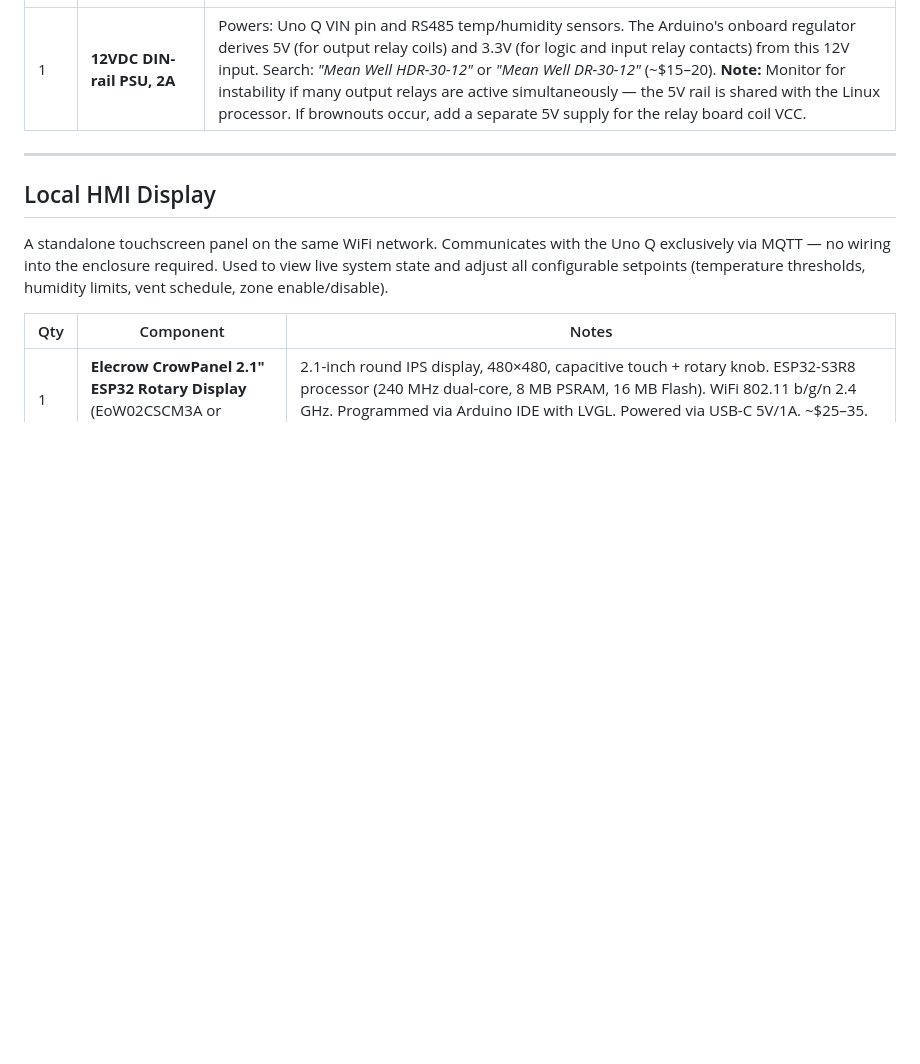
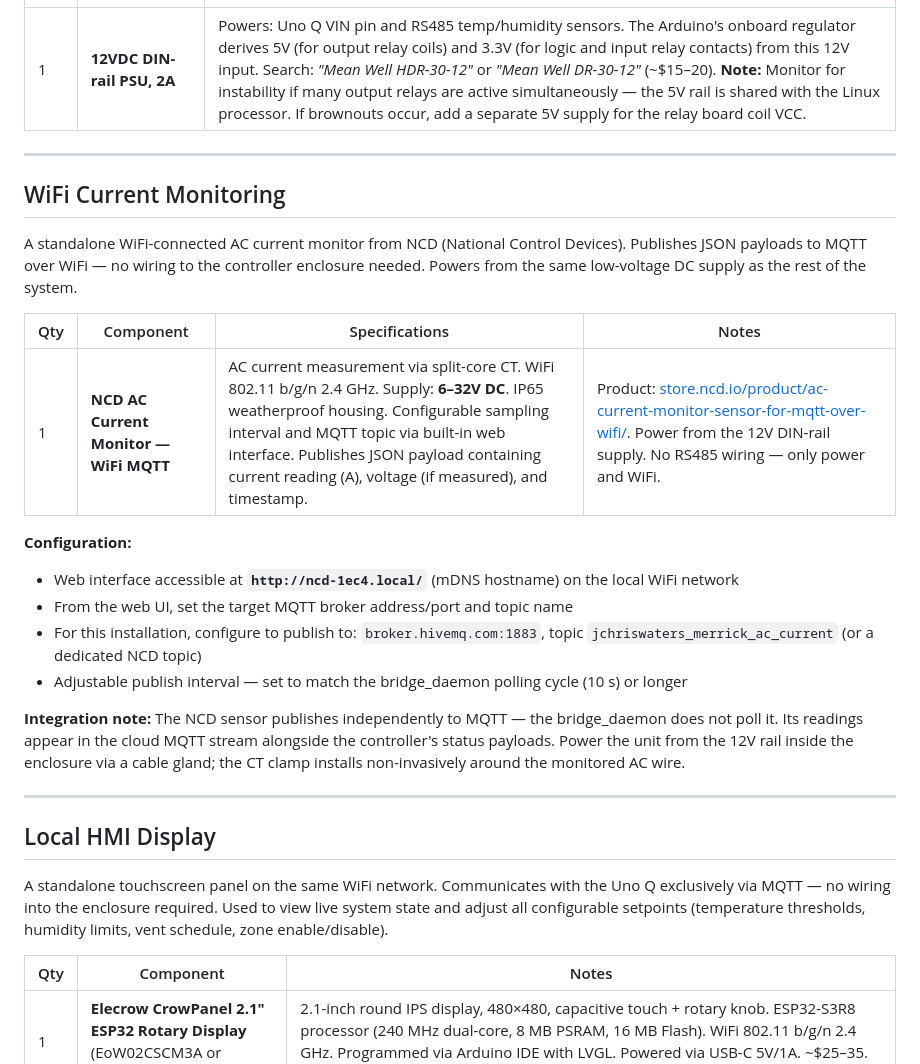
Before and after one commit to jchriswaters/merrick_ac, a Markdown page: docs/component-list.md, the part around the change. Drawn GitHub-style; blank space fills up the shorter version.

Commit message:
docs: add NCD WiFi AC current monitor to component-list
Documents the NCD IP65 WiFi MQTT current sensor including product URL,
web config interface (http://ncd-1ec4.local/), power requirements (6-32VDC),
and integration notes for publishing independently to HiveMQ.

Co-Authored-By: Claude Sonnet 4.6 <noreply@anthropic.com>

```diff
--- a/docs/component-list.md
+++ b/docs/component-list.md
@@ -128,6 +128,26 @@ existing HVAC thermostat wiring — no AC-DC conversion module required.
 
 ---
 
+## WiFi Current Monitoring
+
+A standalone WiFi-connected AC current monitor from NCD (National Control Devices).
+Publishes JSON payloads to MQTT over WiFi — no wiring to the controller enclosure
+needed. Powers from the same low-voltage DC supply as the rest of the system.
+
+| Qty | Component | Specifications | Notes |
+|-----|-----------|----------------|-------|
+| 1 | **NCD AC Current Monitor — WiFi MQTT** | AC current measurement via split-core CT. WiFi 802.11 b/g/n 2.4 GHz. Supply: **6–32V DC**. IP65 weatherproof housing. Configurable sampling interval and MQTT topic via built-in web interface. Publishes JSON payload containing current reading (A), voltage (if measured), and timestamp. | Product: [store.ncd.io/product/ac-current-monitor-sensor-for-mqtt-over-wifi/](https://store.ncd.io/product/ac-current-monitor-sensor-for-mqtt-over-wifi/). Power from the 12V DIN-rail supply. No RS485 wiring — only power and WiFi. |
+
+**Configuration:**
+- Web interface accessible at **`http://ncd-1ec4.local/`** (mDNS hostname) on the local WiFi network
+- From the web UI, set the target MQTT broker address/port and topic name
+- For this installation, configure to publish to: `broker.hivemq.com:1883`, topic `jchriswaters_merrick_ac_current` (or a dedicated NCD topic)
+- Adjustable publish interval — set to match the bridge_daemon polling cycle (10 s) or longer
+
+**Integration note:** The NCD sensor publishes independently to MQTT — the bridge_daemon does not poll it. Its readings appear in the cloud MQTT stream alongside the controller's status payloads. Power the unit from the 12V rail inside the enclosure via a cable gland; the CT clamp installs non-invasively around the monitored AC wire.
+
+---
+
 ## Local HMI Display
 
 A standalone touchscreen panel on the same WiFi network. Communicates with the
```
